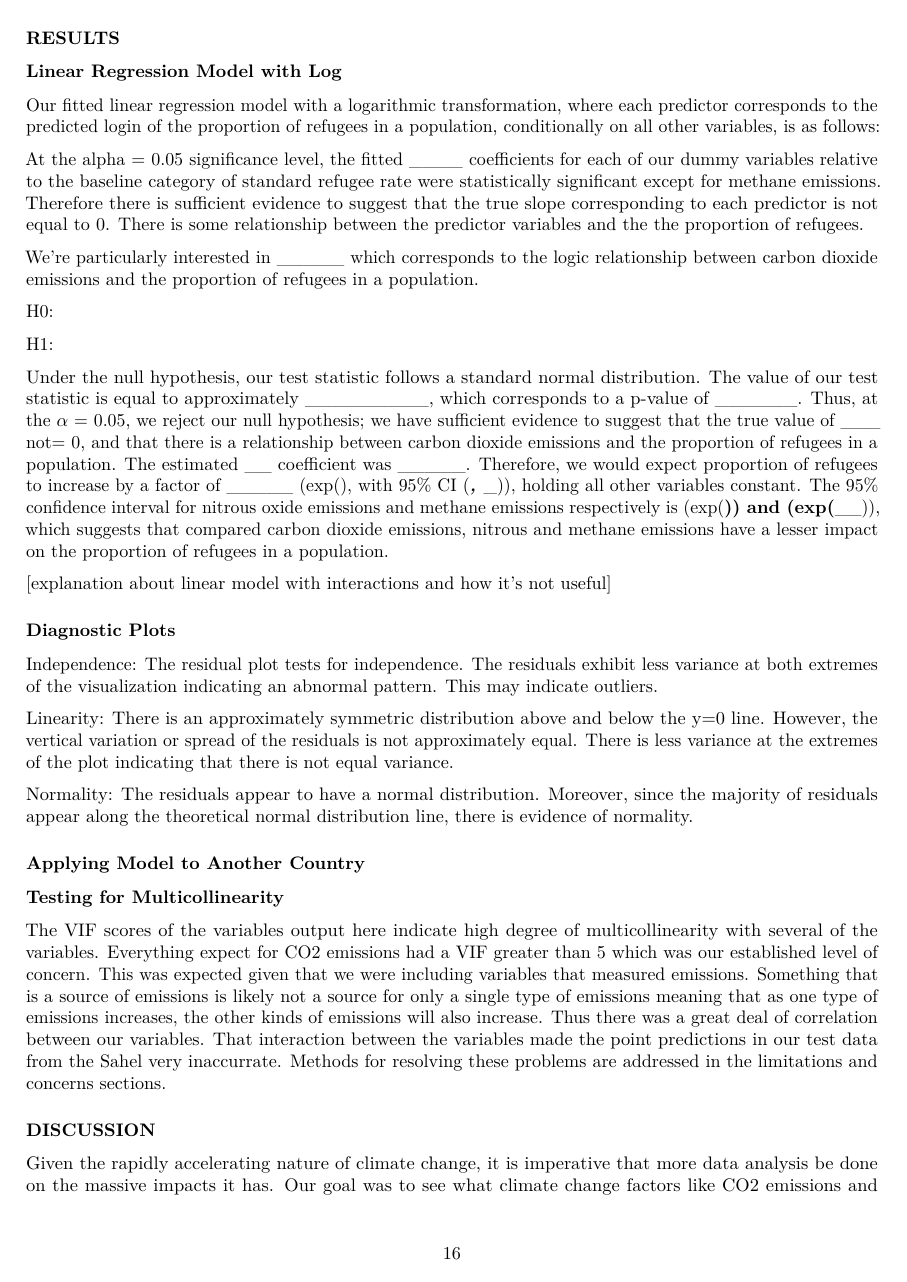
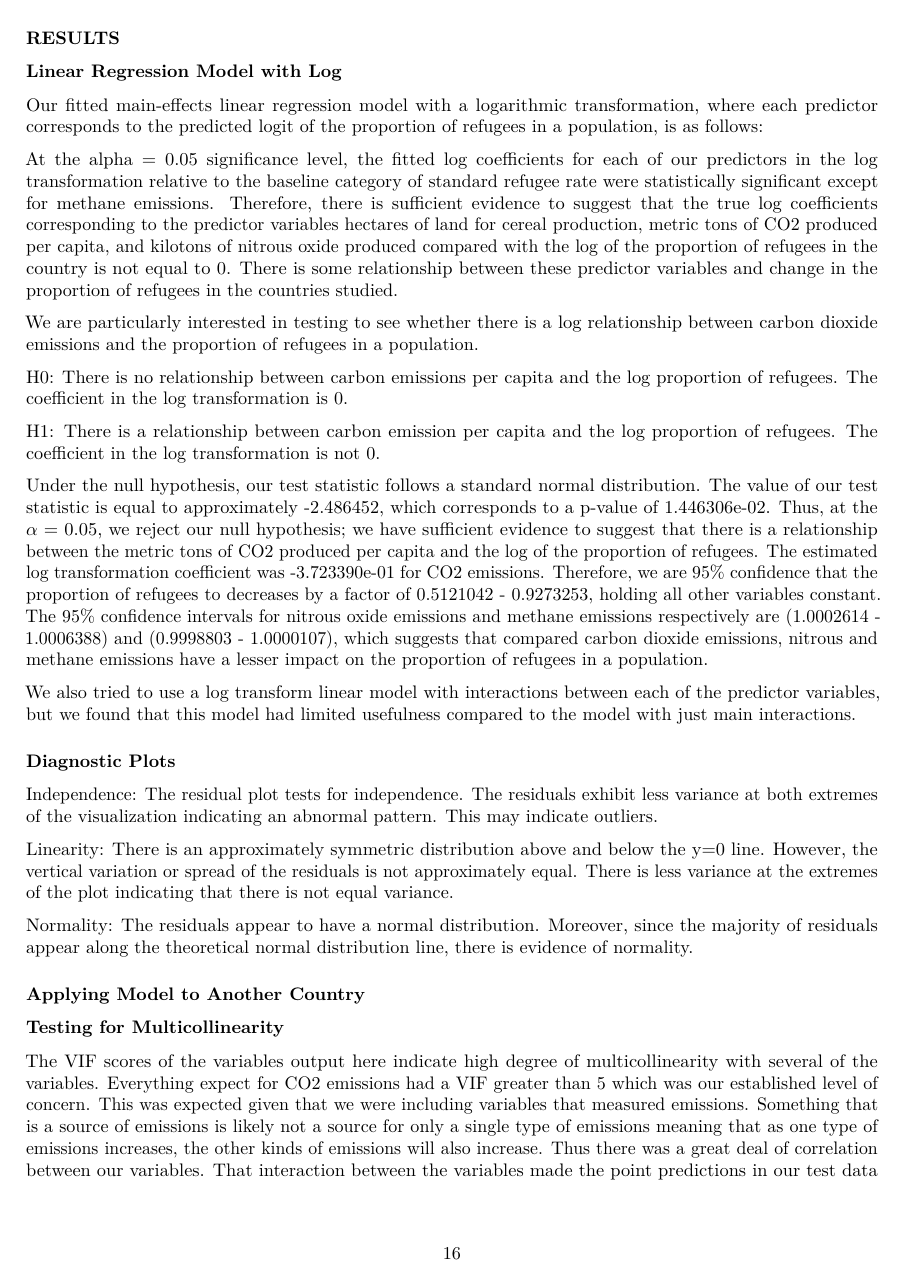
Before and after one commit to alexisbianco0919/Stat199-Final-Project, an R Markdown document (project-draft.Rmd): page 16 of 17 before the commit and page 16 of 18 after it. The pictures show the output file project-draft.pdf that the author committed with the source.

Commit message:
conclusion

```diff
--- a/project-draft.Rmd
+++ b/project-draft.Rmd
@@ -347,20 +347,19 @@ car::vif(climate_model)
 ### RESULTS
 
 ### Linear Regression Model with Log
-Our fitted linear regression model with a logarithmic transformation, where each predictor corresponds to the predicted login of the proportion of refugees in a population, conditionally on all other variables, is as follows:
+Our fitted main-effects linear regression model with a logarithmic transformation, where each predictor corresponds to the predicted logit of the proportion of refugees in a population, is as follows:
 
+At the alpha = 0.05 significance level, the fitted log coefficients for each of our predictors in the log transformation relative to the baseline category of standard refugee rate were statistically significant except for methane emissions. Therefore, there is sufficient evidence to suggest that the true log coefficients corresponding to the predictor variables hectares of land for cereal production, metric tons of CO2 produced per capita, and kilotons of nitrous oxide produced compared with the log of the proportion of refugees in the country is not equal to 0. There is some relationship between these predictor variables and change in the proportion of refugees in the countries studied.
 
-At the alpha = 0.05 significance level, the fitted ____ coefficients for each of our dummy variables relative to the baseline category of standard refugee rate were statistically significant except for methane emissions. Therefore there is sufficient evidence to suggest that the true slope corresponding to each predictor is not equal to 0. There is some relationship between the predictor variables and the the proportion of refugees.
+We are particularly interested in testing to see whether there is a log relationship between carbon dioxide emissions and the proportion of refugees in a population.
 
-We’re particularly interested in _____ which corresponds to the logic relationship between carbon dioxide emissions and the proportion of refugees in a population.
+H0: There is no relationship between carbon emissions per capita and the log proportion of refugees. The coefficient in the log transformation is 0.
 
-H0:
+H1: There is a relationship between carbon emission per capita and the log proportion of refugees. The coefficient in the log transformation is not 0.
 
-H1:
+Under the null hypothesis, our test statistic follows a standard normal distribution. The value of our test statistic is equal to approximately -2.486452, which corresponds to a p-value of 1.446306e-02. Thus, at the $\alpha$ = 0.05, we reject our null hypothesis; we have sufficient evidence to suggest that there is a relationship between the metric tons of CO2 produced per capita and the log of the proportion of refugees. The estimated log transformation coefficient was -3.723390e-01 for CO2 emissions. Therefore, we are 95% confidence that the proportion of refugees to decreases by a factor of `r exp(-6.692271e-01	)` - `r exp(-7.545083e-02)`, holding all other variables constant. The 95% confidence intervals for nitrous oxide emissions and methane emissions respectively are (`r exp(2.614107e-04)` - `r exp(6.385607e-04)`) and (`r exp(-1.197378e-04)` - `r exp(1.068793e-05)`), which suggests that compared carbon dioxide emissions, nitrous and methane emissions have a lesser impact on the proportion of refugees in a population.
 
-Under the null hypothesis, our test statistic follows a standard normal distribution. The value of our test statistic is equal to approximately _________, which corresponds to a p-value of ______. Thus, at the $\alpha$ = 0.05, we reject our null hypothesis; we have sufficient evidence to suggest that the true value of ___ not= 0, and that there is a relationship between carbon dioxide emissions and the proportion of refugees in a population. The estimated __ coefficient was _____. Therefore, we would expect proportion of refugees to increase by a factor of _____ (exp(), with 95% CI (___, ____)), holding all other variables constant. The 95% confidence interval for nitrous oxide emissions and methane emissions respectively is (exp(__)) and (exp(____)), which suggests that compared carbon dioxide emissions, nitrous and methane emissions have a lesser impact on the proportion of refugees in a population.
-
-[explanation about linear model with interactions and how it's not useful]
+We also tried to use a log transform linear model with interactions between each of the predictor variables, but we found that this model had limited usefulness compared to the model with just main interactions.
 
 ### Diagnostic Plots
 Independence:  The residual plot tests for independence. The residuals exhibit less variance at both extremes of the visualization indicating an abnormal pattern. This may indicate outliers.
```
Also changed, not shown: project-draft.pdf.
